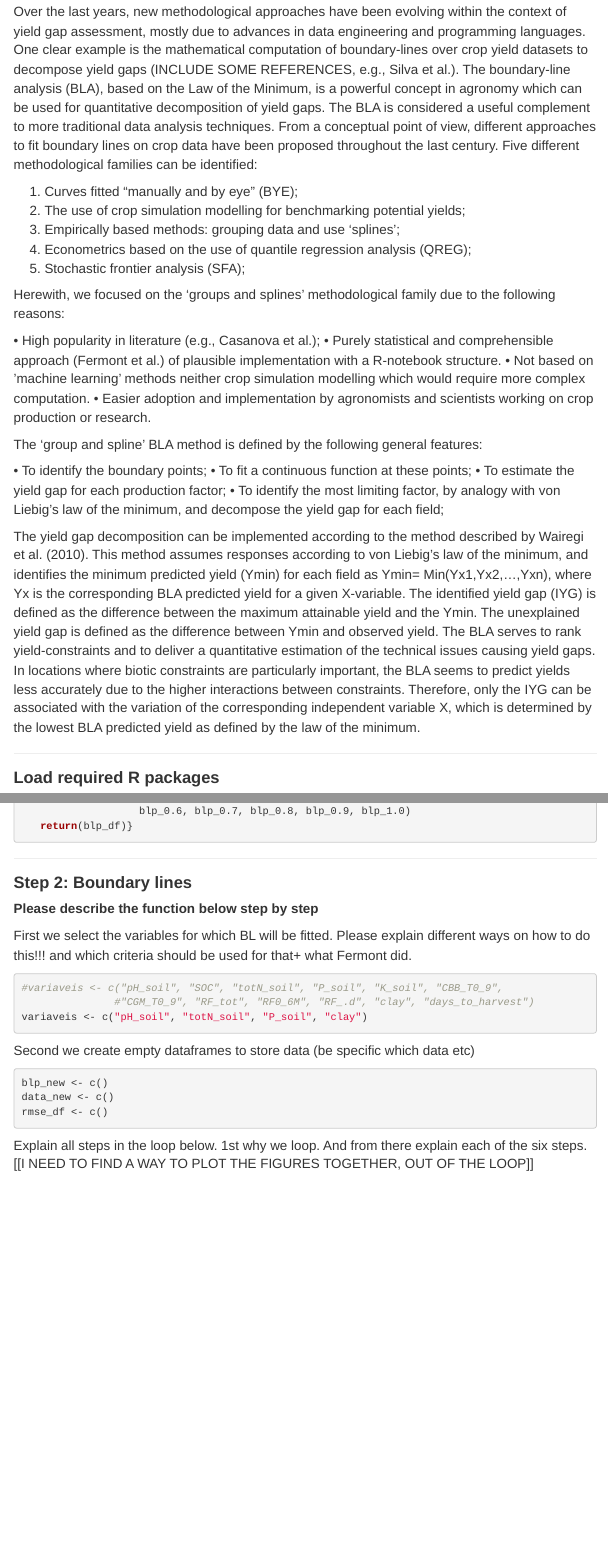
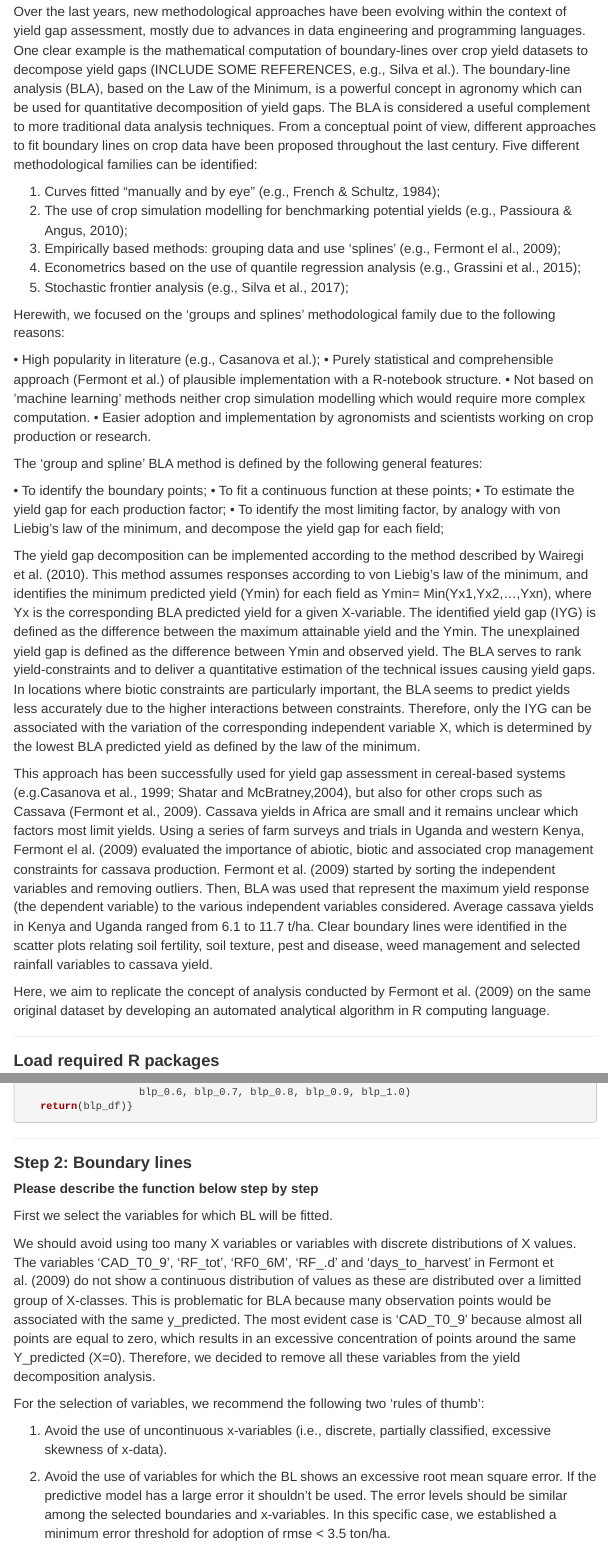
Before and after one commit to jvasco323/EiA_BLA_workflow, an R Markdown document (1-BLA-workflow.Rmd): the page in a window 1100 px wide, from 510 px down before the commit and from 450 px down after it, so that both start at the same text, and a second part further down, joined at a grey line. Rendered offline with R 4.5, knitr and Pandoc, with nearby package versions; a font, style sheet, LaTeX package, included part or bibliography that could not be used is replaced or left out; menus at the side of the page are left out.

Commit message:
Update 1-BLA-workflow.Rmd

````diff
--- a/1-BLA-workflow.Rmd
+++ b/1-BLA-workflow.Rmd
@@ -44,11 +41,11 @@ Sustaining food production in the years ahead will require productivity gains in
 
 Over the last years, new methodological approaches have been evolving within the context of yield gap assessment, mostly due to advances in data engineering and programming languages. One clear example is the mathematical computation of boundary-lines over crop yield datasets to decompose yield gaps (INCLUDE SOME REFERENCES, e.g., Silva et al.). The boundary-line analysis (BLA), based on the Law of the Minimum, is a powerful concept in agronomy which can be used for quantitative decomposition of yield gaps. The BLA is considered a useful complement to more traditional data analysis techniques. From a conceptual point of view, different approaches to fit boundary lines on crop data have been proposed throughout the last century. Five different methodological families can be identified:
 
-1.	Curves fitted “manually and by eye” (BYE);
-2.	The use of crop simulation modelling for benchmarking potential yields;
-3.	Empirically based methods: grouping data and use ‘splines’;
-4.	Econometrics based on the use of quantile regression analysis (QREG);
-5.	Stochastic frontier analysis (SFA);
+1.	Curves fitted “manually and by eye” (e.g., French & Schultz, 1984);
+2.	The use of crop simulation modelling for benchmarking potential yields (e.g., Passioura & Angus, 2010);
+3.	Empirically based methods: grouping data and use ‘splines’ (e.g., Fermont el al., 2009);
+4.	Econometrics based on the use of quantile regression analysis (e.g., Grassini et al., 2015);
+5.	Stochastic frontier analysis (e.g., Silva et al., 2017);
 
 Herewith, we focused on the ‘groups and splines’ methodological family due to the following reasons:
 
@@ -66,8 +63,9 @@ The ‘group and spline’ BLA method is defined by the following general featur
 
 The yield gap decomposition can be implemented according to the method described by Wairegi et al. (2010). This method assumes responses according to von Liebig’s law of the minimum, and identifies the minimum predicted yield (Ymin) for each field as Ymin= Min(Yx1,Yx2,...,Yxn), where Yx is the corresponding BLA predicted yield for a given X-variable. The identified yield gap (IYG) is defined as the difference between the maximum attainable yield and the Ymin. The unexplained yield gap is defined as the difference between Ymin and observed yield. The BLA serves to rank yield-constraints and to deliver a quantitative estimation of the technical issues causing yield gaps. In locations where biotic constraints are particularly important, the BLA seems to predict yields less accurately due to the higher interactions between constraints. Therefore, only the IYG can be associated with the variation of the corresponding independent variable X, which is determined by the lowest BLA predicted yield as defined by the law of the minimum.
 
+This approach has been successfully used for yield gap assessment in cereal-based systems (e.g.Casanova et al., 1999; Shatar and McBratney,2004), but also for other crops such as Cassava (Fermont et al., 2009). Cassava yields in Africa are small and it remains unclear which factors most limit yields. Using a series of farm surveys and trials in Uganda and western Kenya, Fermont el al. (2009) evaluated the importance of abiotic, biotic and associated crop management constraints for cassava production. Fermont et al. (2009) started by sorting the independent variables and removing outliers. Then, BLA was used that represent the maximum yield response (the dependent variable) to the various independent variables considered. Average cassava yields in Kenya and Uganda ranged from 6.1 to 11.7 t/ha. Clear boundary lines were identified in the scatter plots relating soil fertility, soil texture, pest and disease, weed management and selected rainfall variables to cassava yield.
 
-
+Here, we aim to replicate the concept of analysis conducted by Fermont et al. (2009) on the same original dataset by developing an automated analytical algorithm in R computing language.
 
 ___
 
@@ -237,6 +235,14 @@ ___
 
 **Please describe the function below step by step**
 
-First we select the variables for which BL will be fitted. Please explain different ways on how to do this!!! and which criteria should be used for that+ what Fermont did.
+First we select the variables for which BL will be fitted.
+
+We should avoid using too many X variables or variables with discrete distributions of X values. The variables 'CAD_T0_9', 'RF_tot', 'RF0_6M', 'RF_.d' and 'days_to_harvest' in Fermont et al. (2009) do not show a continuous distribution of values as these are distributed over a limitted group of X-classes. This is problematic for BLA because many observation points would be associated with the same y_predicted. The most evident case is 'CAD_T0_9' because almost all points are equal to zero, which results in an excessive concentration of points around the same Y_predicted (X=0). Therefore, we decided to remove all these variables from the yield decomposition analysis.
+
+For the selection of variables, we recommend the following two 'rules of thumb':
+
+1) Avoid the use of uncontinuous x-variables (i.e., discrete, partially classified, excessive skewness of x-data).
+
+2) Avoid the use of variables for which the BL shows an excessive root mean square error. If the predictive model has a large error it shouldn't be used. The error levels should be similar among the selected boundaries and x-variables. In this specific case, we established a minimum error threshold for adoption of rmse < 3.5 ton/ha.
 
 ```{r, warning=FALSE}
````
Also changed, not shown: 1-BLA-workflow.Rmd (16 more changed lines).
